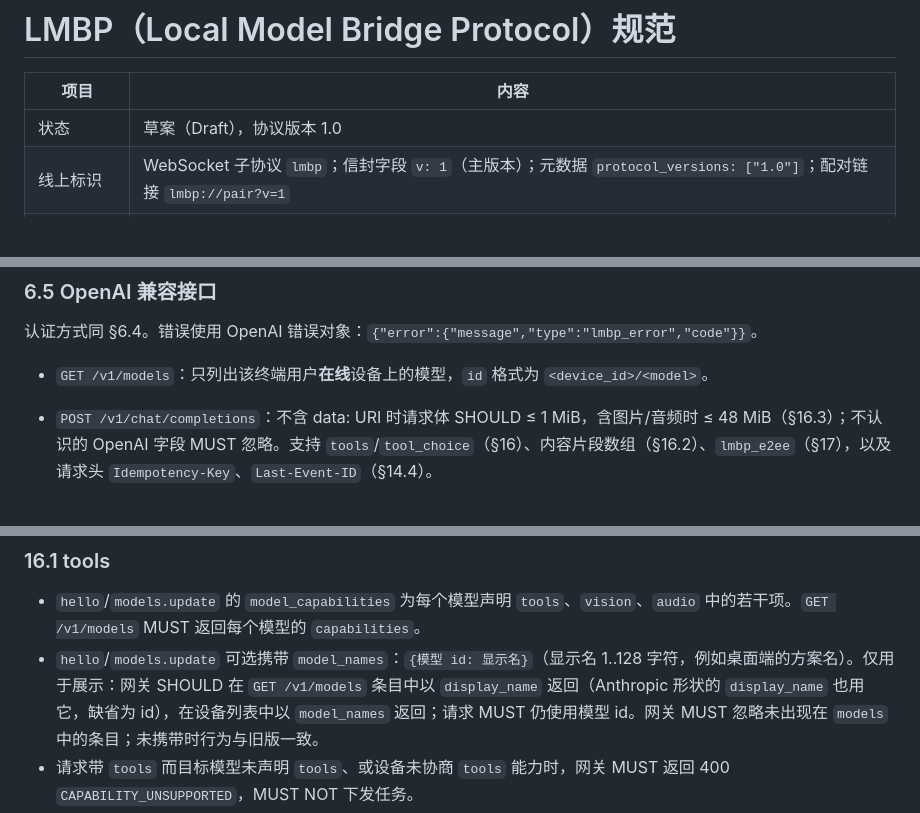
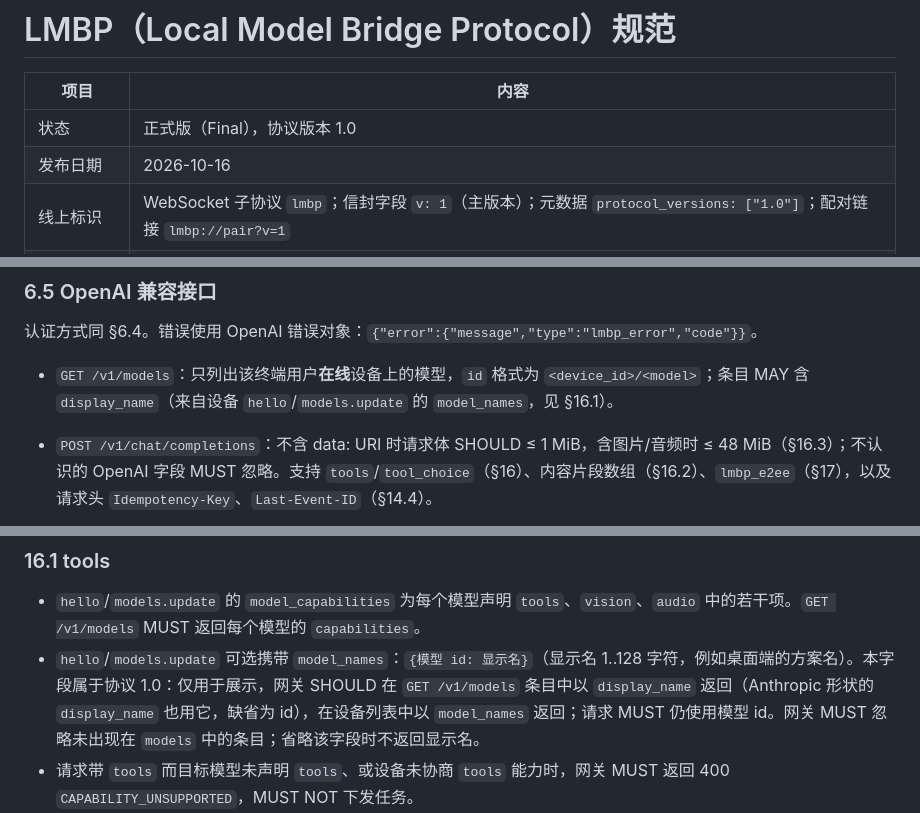
Before and after one commit to tyro668/LocalSubProxy, a Markdown page: docs/lmbp-spec.md, 3 parts joined by grey strips. Drawn GitHub-style; blank space fills up the shorter version.

Commit message:
spec: mark LMBP 1.0 as Final (正式版), include model_names in 1.0 text
Status was still Draft from the initial write-up; implementations and
conformance already cover 1.0 including optional model_names. Publish
date 2026-10-16. No other docs/READMEs/OpenAPI/AsyncAPI called the
protocol a draft (JSON Schema draft-2020-12 identifiers left unchanged).

```diff
--- a/docs/lmbp-spec.md
+++ b/docs/lmbp-spec.md
@@ -2,7 +2,8 @@
 
 | 项目 | 内容 |
 |---|---|
-| 状态 | 草案（Draft），协议版本 1.0 |
+| 状态 | 正式版（Final），协议版本 1.0 |
+| 发布日期 | 2026-10-16 |
 | 线上标识 | WebSocket 子协议 `lmbp`；信封字段 `v: 1`（主版本）；元数据 `protocol_versions: ["1.0"]`；配对链接 `lmbp://pair?v=1` |
 | 机器可读契约 | [`spec/schemas/`](../spec/schemas)（JSON Schema 2020-12）、[`spec/asyncapi.yaml`](../spec/asyncapi.yaml)（AsyncAPI 3.0）、[`spec/openapi.yaml`](../spec/openapi.yaml)（OpenAPI 3.1） |
 | 测试向量 | [`spec/testvectors/vectors.json`](../spec/testvectors/vectors.json) |
@@ -270,7 +271,7 @@
 
 ### 6.5 OpenAI 兼容接口
 认证方式同 §6.4。错误使用 OpenAI 错误对象：`{"error":{"message","type":"lmbp_error","code"}}`。
-- `GET /v1/models`：只列出该终端用户**在线**设备上的模型，`id` 格式为 `<device_id>/<model>`。
+- `GET /v1/models`：只列出该终端用户**在线**设备上的模型，`id` 格式为 `<device_id>/<model>`；条目 MAY 含 `display_name`（来自设备 `hello`/`models.update` 的 `model_names`，见 §16.1）。
 - `POST /v1/chat/completions`：不含 data: URI 时请求体 SHOULD ≤ 1 MiB，含图片/音频时 ≤ 48 MiB（§16.3）；不认识的 OpenAI 字段 MUST 忽略。支持 `tools`/`tool_choice`（§16）、内容片段数组（§16.2）、`lmbp_e2ee`（§17），以及请求头 `Idempotency-Key`、`Last-Event-ID`（§14.4）。
   - `stream: false`：返回一个 `chat.completion` 对象。
   - `stream: true`：返回 `text/event-stream`。第一个事件 SHOULD 是 `delta: {role: "assistant", content: ""}`；每个 `task.delta` 对应一个 `chat.completion.chunk` 事件；结束时发送带 `finish_reason`（以及 `usage`，如有）的块，然后发送 `data: [DONE]`。中途出错时 MUST 发送 `data: {"error":{...}}` 后关闭连接，MUST NOT 再发送 `[DONE]`。网关 SHOULD 每 15 秒发送一次注释行 `: keep-alive`。
@@ -606,7 +607,7 @@ LMBP_TENANT_KEY=<租户 key> go run ./cmd/lmbp-conformance \
 
 ### 16.1 tools
 - `hello`/`models.update` 的 `model_capabilities` 为每个模型声明 `tools`、`vision`、`audio` 中的若干项。`GET /v1/models` MUST 返回每个模型的 `capabilities`。
-- `hello`/`models.update` 可选携带 `model_names`：`{模型 id: 显示名}`（显示名 1..128 字符，例如桌面端的方案名）。仅用于展示：网关 SHOULD 在 `GET /v1/models` 条目中以 `display_name` 返回（Anthropic 形状的 `display_name` 也用它，缺省为 id），在设备列表中以 `model_names` 返回；请求 MUST 仍使用模型 id。网关 MUST 忽略未出现在 `models` 中的条目；未携带时行为与旧版一致。
+- `hello`/`models.update` 可选携带 `model_names`：`{模型 id: 显示名}`（显示名 1..128 字符，例如桌面端的方案名）。本字段属于协议 1.0：仅用于展示，网关 SHOULD 在 `GET /v1/models` 条目中以 `display_name` 返回（Anthropic 形状的 `display_name` 也用它，缺省为 id），在设备列表中以 `model_names` 返回；请求 MUST 仍使用模型 id。网关 MUST 忽略未出现在 `models` 中的条目；省略该字段时不返回显示名。
 - 请求带 `tools` 而目标模型未声明 `tools`、或设备未协商 `tools` 能力时，网关 MUST 返回 400 `CAPABILITY_UNSUPPORTED`，MUST NOT 下发任务。
 - `tools`、`tool_choice` 原样放入签名的 `task.run`。设备在 `task.delta.tool_calls` 中按 OpenAI 流式格式回报（`index` 区分调用，`arguments` 可分片），以 `finish_reason: "tool_calls"` 结束。网关 MUST 透传为 SSE `delta.tool_calls`；非流式响应 MUST 按 `index` 合并成 `message.tool_calls`。
 - 后续请求中的 `role: "assistant"`+`tool_calls` 和 `role: "tool"`+`tool_call_id` 消息 MUST 原样转给设备。
```
